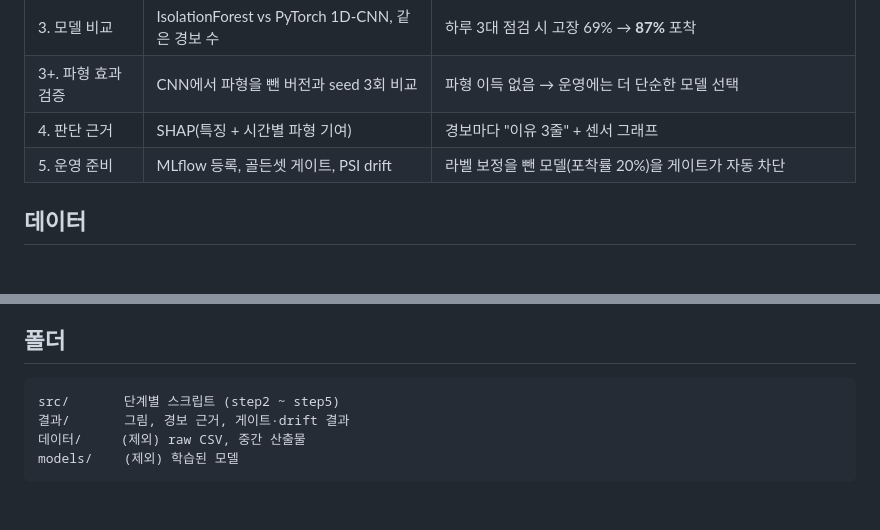
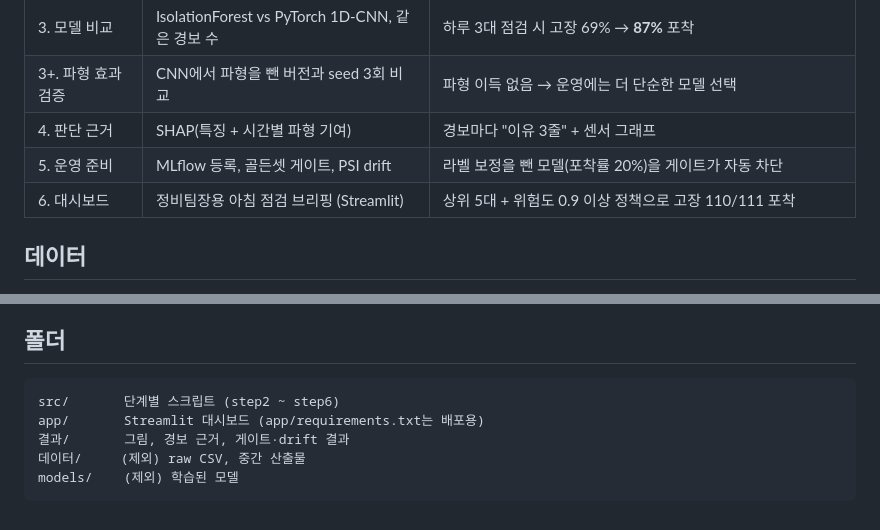
Before and after one commit to univ237138-spec/pdm-maintenance-labels, a Markdown page: README.md, 2 parts joined by grey strips. Rendered like a GitHub page.

````diff
--- a/README.md
+++ b/README.md
@@ -11,6 +11,7 @@
 | 3+. 파형 효과 검증 | CNN에서 파형을 뺀 버전과 seed 3회 비교 | 파형 이득 없음 → 운영에는 더 단순한 모델 선택 |
 | 4. 판단 근거 | SHAP(특징 + 시간별 파형 기여) | 경보마다 "이유 3줄" + 센서 그래프 |
 | 5. 운영 준비 | MLflow 등록, 골든셋 게이트, PSI drift | 라벨 보정을 뺀 모델(포착률 20%)을 게이트가 자동 차단 |
+| 6. 대시보드 | 정비팀장용 아침 점검 브리핑 (Streamlit) | 상위 5대 + 위험도 0.9 이상 정책으로 고장 110/111 포착 |
 
 ## 데이터
 
@@ -129,7 +154,8 @@ mlflow ui --backend-store-uri sqlite:///mlflow.db
 ## 폴더
 
 ```
-src/       단계별 스크립트 (step2 ~ step5)
+src/       단계별 스크립트 (step2 ~ step6)
+app/       Streamlit 대시보드 (app/requirements.txt는 배포용)
 결과/       그림, 경보 근거, 게이트·drift 결과
 데이터/     (제외) raw CSV, 중간 산출물
 models/    (제외) 학습된 모델
````
Also changed, not shown: other parts of README.md (+24 -0 lines), 결과/step6_dashboard.png (added), 4 other files.
